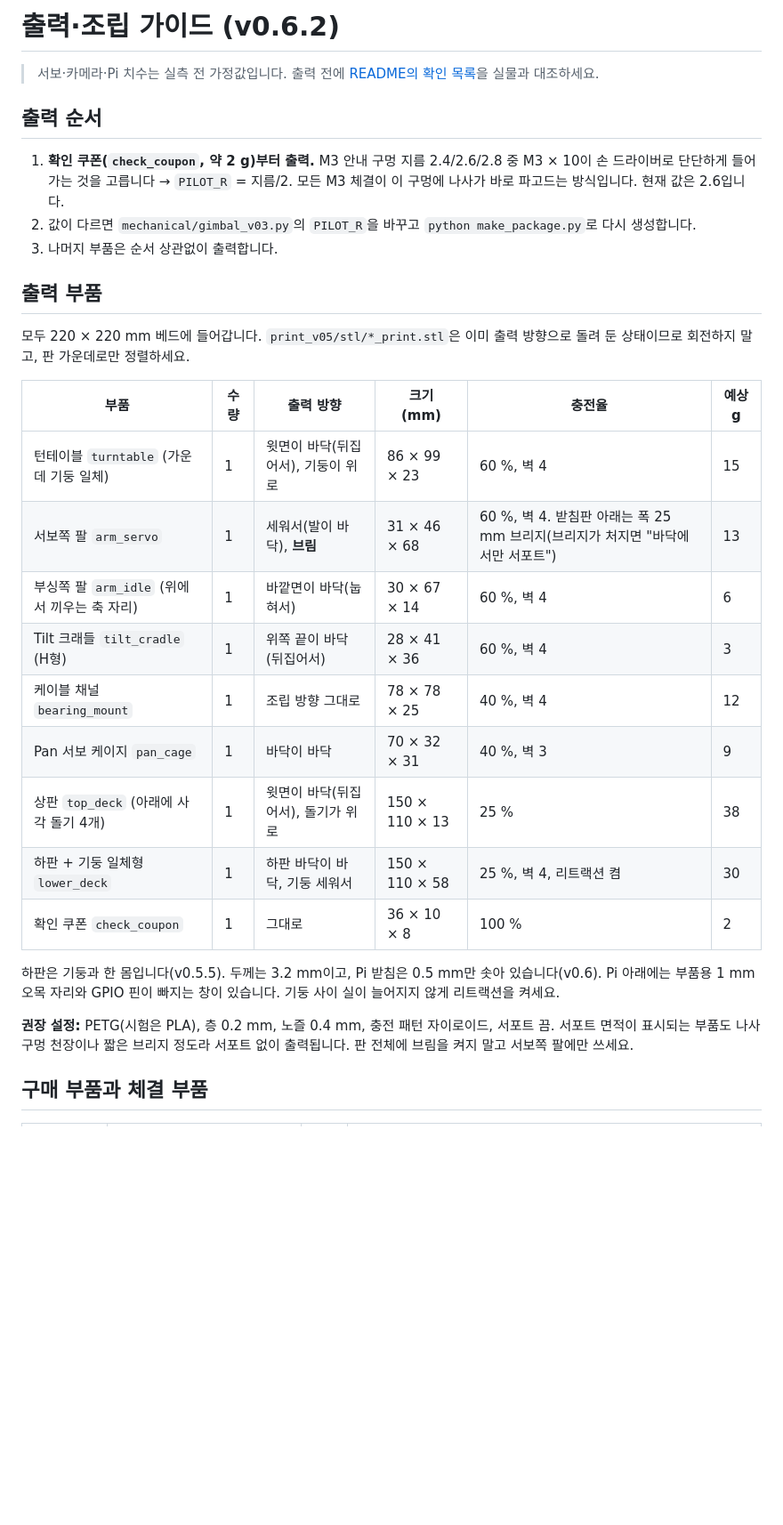
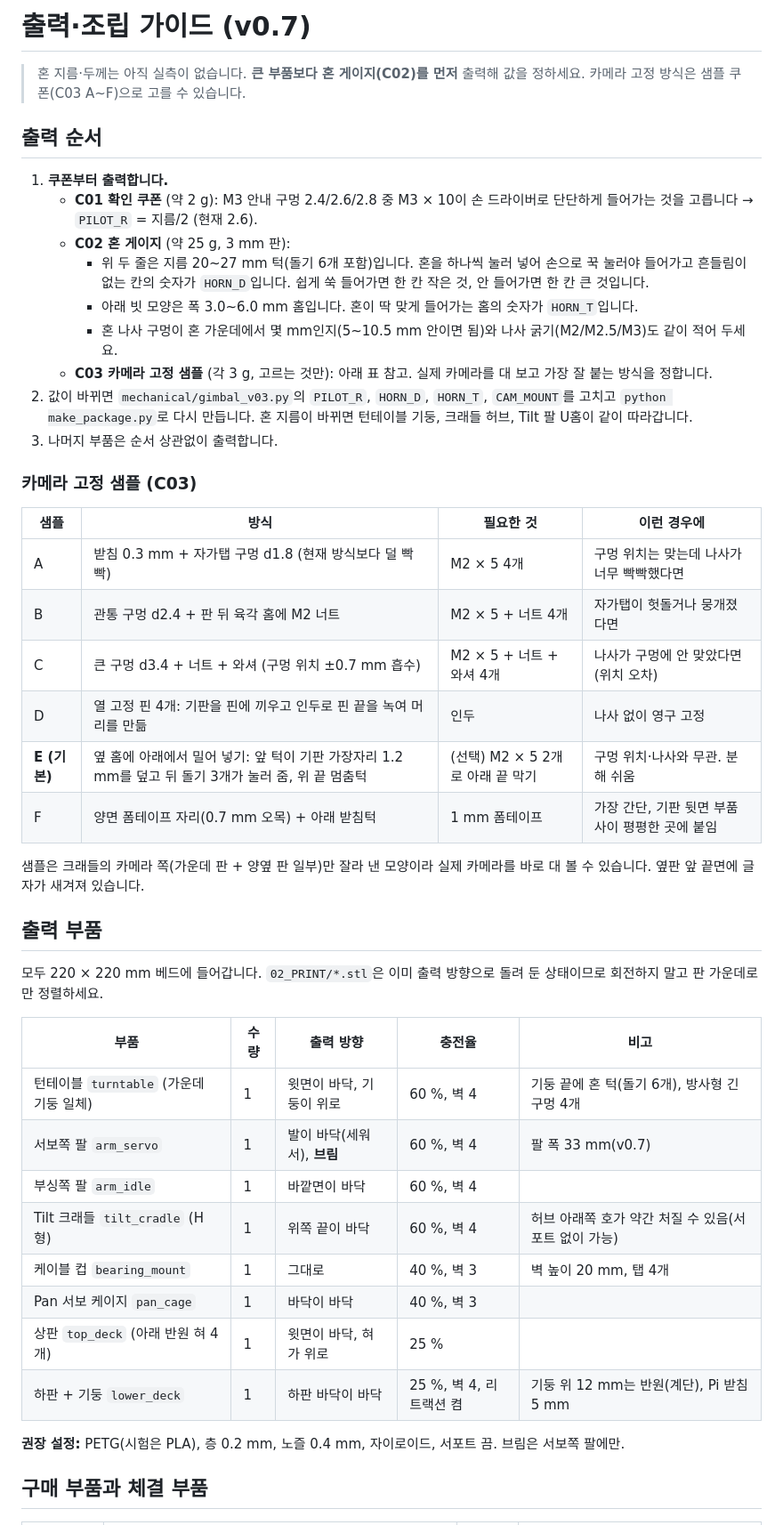
Before and after one commit to pgy819/capstone_project, a Markdown page: mechanical/docs/PRINT_GUIDE.md, the part around one of its changes. Shown at 89% size. Drawn GitHub-style; blank space fills up the shorter version.

```diff
--- a/mechanical/docs/PRINT_GUIDE.md
+++ b/mechanical/docs/PRINT_GUIDE.md
@@ -1,33 +1,48 @@
-# 출력·조립 가이드 (v0.6.2)
+# 출력·조립 가이드 (v0.7)
 
-> 서보·카메라·Pi 치수는 실측 전 가정값입니다. 출력 전에 [README의 확인 목록](../README.md#확인이-필요한-치수)을 실물과 대조하세요.
+> 혼 지름·두께는 아직 실측이 없습니다. **큰 부품보다 혼 게이지(C02)를 먼저** 출력해 값을 정하세요. 카메라 고정 방식은 샘플 쿠폰(C03 A~F)으로 고를 수 있습니다.
 
 ## 출력 순서
 
-1. **확인 쿠폰(`check_coupon`, 약 2 g)부터 출력.** M3 안내 구멍 지름 2.4/2.6/2.8 중 M3 × 10이 손 드라이버로 단단하게 들어가는 것을 고릅니다 → `PILOT_R` = 지름/2. 모든 M3 체결이 이 구멍에 나사가 바로 파고드는 방식입니다. 현재 값은 2.6입니다.
-2. 값이 다르면 `mechanical/gimbal_v03.py`의 `PILOT_R`을 바꾸고 `python make_package.py`로 다시 생성합니다.
+1. **쿠폰부터 출력합니다.**
+   - **C01 확인 쿠폰** (약 2 g): M3 안내 구멍 2.4/2.6/2.8 중 M3 × 10이 손 드라이버로 단단하게 들어가는 것을 고릅니다 → `PILOT_R` = 지름/2 (현재 2.6).
+   - **C02 혼 게이지** (약 25 g, 3 mm 판):
+     - 위 두 줄은 지름 20~27 mm 턱(돌기 6개 포함)입니다. 혼을 하나씩 눌러 넣어 손으로 꾹 눌러야 들어가고 흔들림이 없는 칸의 숫자가 `HORN_D`입니다. 쉽게 쑥 들어가면 한 칸 작은 것, 안 들어가면 한 칸 큰 것입니다.
+     - 아래 빗 모양은 폭 3.0~6.0 mm 홈입니다. 혼이 딱 맞게 들어가는 홈의 숫자가 `HORN_T`입니다.
+     - 혼 나사 구멍이 혼 가운데에서 몇 mm인지(5~10.5 mm 안이면 됨)와 나사 굵기(M2/M2.5/M3)도 같이 적어 두세요.
+   - **C03 카메라 고정 샘플** (각 3 g, 고르는 것만): 아래 표 참고. 실제 카메라를 대 보고 가장 잘 붙는 방식을 정합니다.
+2. 값이 바뀌면 `mechanical/gimbal_v03.py`의 `PILOT_R`, `HORN_D`, `HORN_T`, `CAM_MOUNT`를 고치고 `python make_package.py`로 다시 만듭니다. 혼 지름이 바뀌면 턴테이블 기둥, 크래들 허브, Tilt 팔 U홈이 같이 따라갑니다.
 3. 나머지 부품은 순서 상관없이 출력합니다.
+
+### 카메라 고정 샘플 (C03)
+
+| 샘플 | 방식 | 필요한 것 | 이런 경우에 |
+|---|---|---|---|
+| A | 받침 0.3 mm + 자가탭 구멍 d1.8 (현재 방식보다 덜 빡빡) | M2 × 5 4개 | 구멍 위치는 맞는데 나사가 너무 빡빡했다면 |
+| B | 관통 구멍 d2.4 + 판 뒤 육각 홈에 M2 너트 | M2 × 5 + 너트 4개 | 자가탭이 헛돌거나 뭉개졌다면 |
+| C | 큰 구멍 d3.4 + 너트 + 와셔 (구멍 위치 ±0.7 mm 흡수) | M2 × 5 + 너트 + 와셔 4개 | 나사가 구멍에 안 맞았다면(위치 오차) |
+| D | 열 고정 핀 4개: 기판을 핀에 끼우고 인두로 핀 끝을 녹여 머리를 만듦 | 인두 | 나사 없이 영구 고정 |
+| **E (기본)** | 옆 홈에 아래에서 밀어 넣기: 앞 턱이 기판 가장자리 1.2 mm를 덮고 뒤 돌기 3개가 눌러 줌, 위 끝 멈춤턱 | (선택) M2 × 5 2개로 아래 끝 막기 | 구멍 위치·나사와 무관. 분해 쉬움 |
+| F | 양면 폼테이프 자리(0.7 mm 오목) + 아래 받침턱 | 1 mm 폼테이프 | 가장 간단, 기판 뒷면 부품 사이 평평한 곳에 붙임 |
+
+샘플은 크래들의 카메라 쪽(가운데 판 + 양옆 판 일부)만 잘라 낸 모양이라 실제 카메라를 바로 대 볼 수 있습니다. 옆판 앞 끝면에 글자가 새겨져 있습니다.
 
 ## 출력 부품
 
-모두 220 × 220 mm 베드에 들어갑니다. `print_v05/stl/*_print.stl`은 이미 출력 방향으로 돌려 둔 상태이므로 회전하지 말고, 판 가운데로만 정렬하세요.
+모두 220 × 220 mm 베드에 들어갑니다. `02_PRINT/*.stl`은 이미 출력 방향으로 돌려 둔 상태이므로 회전하지 말고 판 가운데로만 정렬하세요.
 
-| 부품 | 수량 | 출력 방향 | 크기 (mm) | 충전율 | 예상 g |
-|---|---|---|---|---|---|
-| 턴테이블 `turntable` (가운데 기둥 일체) | 1 | 윗면이 바닥(뒤집어서), 기둥이 위로 | 86 × 99 × 23 | 60 %, 벽 4 | 15 |
-| 서보쪽 팔 `arm_servo` | 1 | 세워서(발이 바닥), **브림** | 31 × 46 × 68 | 60 %, 벽 4. 받침판 아래는 폭 25 mm 브리지(브리지가 처지면 "바닥에서만 서포트") | 13 |
-| 부싱쪽 팔 `arm_idle` (위에서 끼우는 축 자리) | 1 | 바깥면이 바닥(눕혀서) | 30 × 67 × 14 | 60 %, 벽 4 | 6 |
-| Tilt 크래들 `tilt_cradle` (H형) | 1 | 위쪽 끝이 바닥(뒤집어서) | 28 × 41 × 36 | 60 %, 벽 4 | 3 |
-| 케이블 채널 `bearing_mount` | 1 | 조립 방향 그대로 | 78 × 78 × 25 | 40 %, 벽 4 | 12 |
-| Pan 서보 케이지 `pan_cage` | 1 | 바닥이 바닥 | 70 × 32 × 31 | 40 %, 벽 3 | 9 |
-| 상판 `top_deck` (아래에 사각 돌기 4개) | 1 | 윗면이 바닥(뒤집어서), 돌기가 위로 | 150 × 110 × 13 | 25 % | 38 |
-| 하판 + 기둥 일체형 `lower_deck` | 1 | 하판 바닥이 바닥, 기둥 세워서 | 150 × 110 × 58 | 25 %, 벽 4, 리트랙션 켬 | 30 |
-| 확인 쿠폰 `check_coupon` | 1 | 그대로 | 36 × 10 × 8 | 100 % | 2 |
+| 부품 | 수량 | 출력 방향 | 충전율 | 비고 |
+|---|---|---|---|---|
+| 턴테이블 `turntable` (가운데 기둥 일체) | 1 | 윗면이 바닥, 기둥이 위로 | 60 %, 벽 4 | 기둥 끝에 혼 턱(돌기 6개), 방사형 긴 구멍 4개 |
+| 서보쪽 팔 `arm_servo` | 1 | 발이 바닥(세워서), **브림** | 60 %, 벽 4 | 팔 폭 33 mm(v0.7) |
+| 부싱쪽 팔 `arm_idle` | 1 | 바깥면이 바닥 | 60 %, 벽 4 | |
+| Tilt 크래들 `tilt_cradle` (H형) | 1 | 위쪽 끝이 바닥 | 60 %, 벽 4 | 허브 아래쪽 호가 약간 처질 수 있음(서포트 없이 가능) |
+| 케이블 컵 `bearing_mount` | 1 | 그대로 | 40 %, 벽 3 | 벽 높이 20 mm, 탭 4개 |
+| Pan 서보 케이지 `pan_cage` | 1 | 바닥이 바닥 | 40 %, 벽 3 | |
+| 상판 `top_deck` (아래 반원 혀 4개) | 1 | 윗면이 바닥, 혀가 위로 | 25 % | |
+| 하판 + 기둥 `lower_deck` | 1 | 하판 바닥이 바닥 | 25 %, 벽 4, 리트랙션 켬 | 기둥 위 12 mm는 반원(계단), Pi 받침 5 mm |
 
-하판은 기둥과 한 몸입니다(v0.5.5). 두께는 3.2 mm이고, Pi 받침은 0.5 mm만 솟아 있습니다(v0.6). Pi 아래에는 부품용 1 mm 오목 자리와 GPIO 핀이 빠지는 창이 있습니다. 기둥 사이 실이 늘어지지 않게 리트랙션을 켜세요.
-
-
-**권장 설정:** PETG(시험은 PLA), 층 0.2 mm, 노즐 0.4 mm, 충전 패턴 자이로이드, 서포트 끔. 서포트 면적이 표시되는 부품도 나사 구멍 천장이나 짧은 브리지 정도라 서포트 없이 출력됩니다. 판 전체에 브림을 켜지 말고 서보쪽 팔에만 쓰세요.
+**권장 설정:** PETG(시험은 PLA), 층 0.2 mm, 노즐 0.4 mm, 자이로이드, 서포트 끔. 브림은 서보쪽 팔에만.
 
 ## 구매 부품과 체결 부품
 
```
Also changed, not shown: other parts of mechanical/docs/PRINT_GUIDE.md (+30 -27 lines), mechanical/README.md (+20 -18 lines), mechanical/docs/PACKAGE_README.md (+10 -10 lines), mechanical/docs/images/v07_camera_samples.png (added), mechanical/docs/images/v07_overview.png (added), 7 other files.
